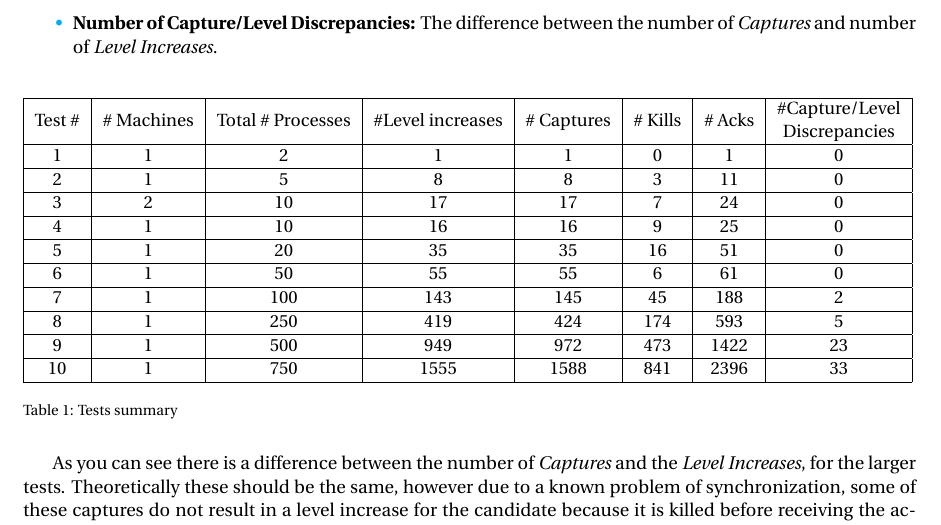
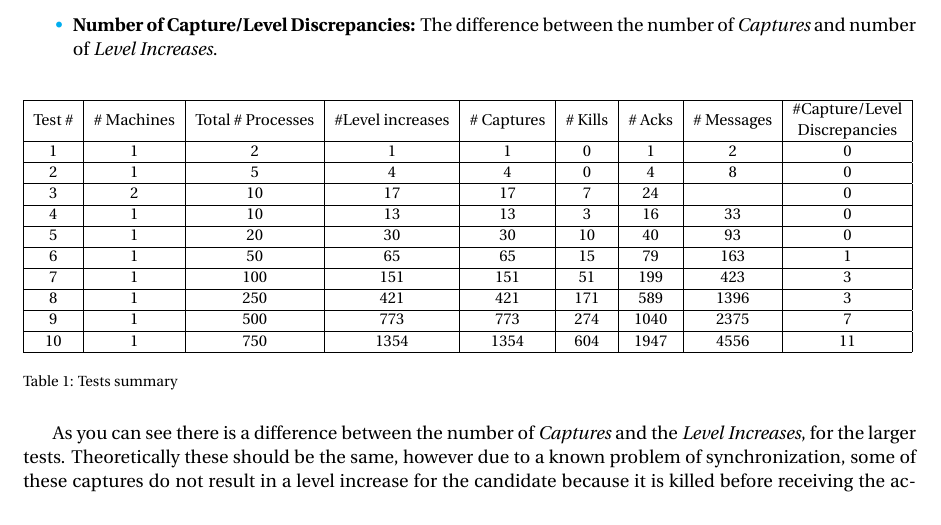
Before and after one commit to Joao-M-Almeida/AfekAndGafniAsynchronous, a LaTeX document (Report/report.tex, which reads Report/File1.tex): part of page 3 of 8, cut so that both start at the same text. Compiled offline with pdfLaTeX.

Commit message:
results in the report table updated

```diff
--- a/Report/File1.tex
+++ b/Report/File1.tex
@@ -19,19 +19,19 @@
 	\begin{table}[h]
 		\centering
 		\resizebox{\textwidth}{!}{%
-		\begin{tabular}{|c|c|c|c|c|c|c|c|}
+		\begin{tabular}{|c|c|c|c|c|c|c|c|c|}
 		\hline
-		Test \# & \# Machines & Total \# Processes & \#Level increases & \# Captures & \# Kills & \# Acks & \begin{tabular}[c]{@{}c@{}}\#Capture/Level \\ Discrepancies\end{tabular} \\ \hline
-		1 & 1 & 2 & 1 & 1 & 0 & 1 & 0 \\ \hline
-		2 & 1 & 5 & 8 & 8 & 3 & 11 & 0 \\ \hline
-		3 & 2 & 10 & 17 & 17 & 7 & 24 & 0 \\ \hline
-		4 & 1 & 10 & 16 & 16 & 9 & 25 & 0 \\ \hline
-		5 & 1 & 20 & 35 & 35 & 16 & 51 & 0 \\ \hline
-		6 & 1 & 50 & 55 & 55 & 6 & 61 & 0 \\ \hline
-		7 & 1 & 100 & 143 & 145 & 45 & 188 & 2 \\ \hline
-		8 & 1 & 250 & 419 & 424 & 174 & 593 & 5 \\ \hline
-		9 & 1 & 500 & 949 & 972 & 473 & 1422 & 23 \\ \hline
-		10 & 1 & 750 & 1555 & 1588 & 841 & 2396 & 33 \\ \hline
+		Test \# & \# Machines & Total \# Processes & \#Level increases & \# Captures & \# Kills & \# Acks & \# Messages & \begin{tabular}[c]{@{}c@{}}\#Capture/Level \\ Discrepancies\end{tabular} \\ \hline
+		1 & 1 & 2 & 1 & 1 & 0 & 1 & 2 & 0 \\ \hline
+		2 & 1 & 5 & 4 & 4 & 0 & 4 & 8 & 0 \\ \hline
+		3 & 2 & 10 & 17 & 17 & 7 & 24 & & 0 \\ \hline
+		4 & 1 & 10 & 13 & 13 & 3 & 16 & 33 & 0 \\ \hline
+		5 & 1 & 20 & 30 & 30 & 10 & 40 & 93 & 0 \\ \hline
+		6 & 1 & 50 & 65 & 65 & 15 & 79 & 163 & 1 \\ \hline
+		7 & 1 & 100 & 151 & 151 & 51 & 199 & 423 & 3 \\ \hline
+		8 & 1 & 250 & 421 & 421 & 171 & 589 & 1396 & 3 \\ \hline
+		9 & 1 & 500 & 773 & 773 & 274 & 1040 & 2375 & 7 \\ \hline
+		10 & 1 & 750 & 1354 & 1354 & 604 & 1947 & 4556 & 11 \\ \hline
 		\end{tabular}
 		}
 		\caption{Tests summary}\label{tab:testtable}
```
Also changed, not shown: Report/report.pdf, 8 other files.
